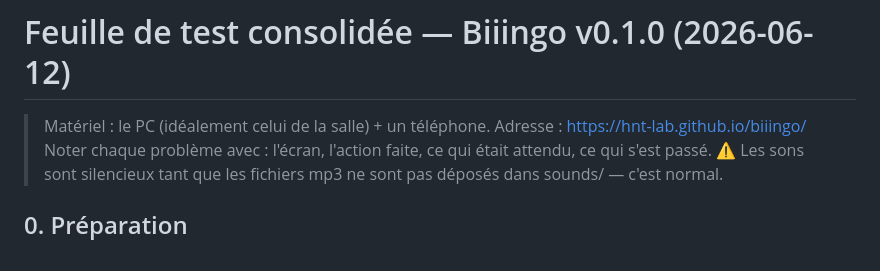
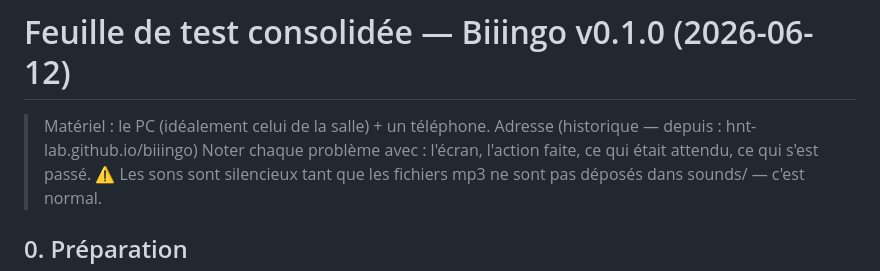
Before and after one commit to hnt-lab/biiingo, a Markdown page: _audit/FEUILLE_DE_TEST_v0.1.0.md, the part around the change. Rendered like a GitHub page.

```diff
--- a/_audit/FEUILLE_DE_TEST_v0.1.0.md
+++ b/_audit/FEUILLE_DE_TEST_v0.1.0.md
@@ -1,6 +1,6 @@
 # Feuille de test consolidée — Biiingo v0.1.0 (2026-06-12)
 
-> Matériel : le PC (idéalement celui de la salle) + un téléphone. Adresse : https://hnt-lab.github.io/biiingo/
+> Matériel : le PC (idéalement celui de la salle) + un téléphone. Adresse (historique — depuis : hnt-lab.github.io/biiingo)
 > Noter chaque problème avec : l'écran, l'action faite, ce qui était attendu, ce qui s'est passé.
 > ⚠️ Les sons sont silencieux tant que les fichiers mp3 ne sont pas déposés dans sounds/ — c'est normal.
 
```
Also changed, not shown: _audit/AUDIT.md (+1 -1 lines).
